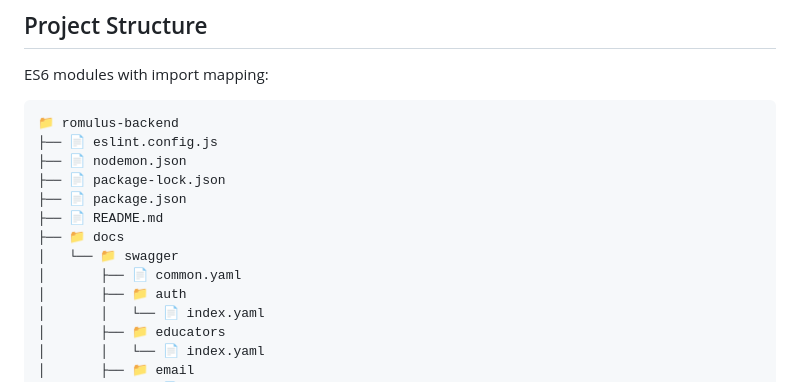
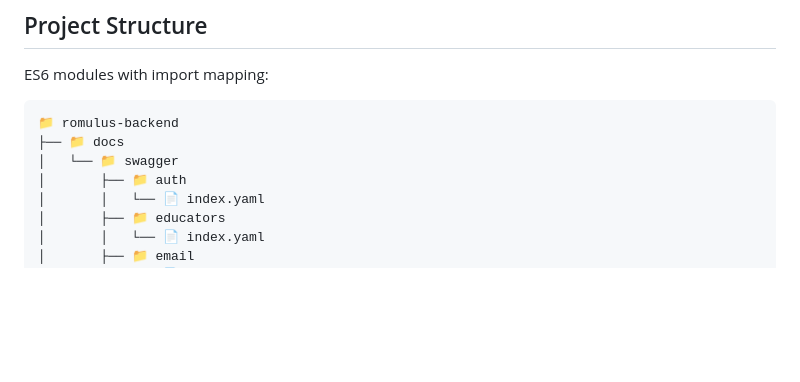
Before and after one commit to Umair-Siddique/romulus-backend, a Markdown page: README.md, the part around the change printed below. Rendered like a GitHub page; blank space fills up the shorter version.

````diff
--- a/README.md
+++ b/README.md
@@ -40,14 +40,8 @@ ES6 modules with import mapping:
 
 ```
 📁 romulus-backend
-├── 📄 eslint.config.js
-├── 📄 nodemon.json
-├── 📄 package-lock.json
-├── 📄 package.json
-├── 📄 README.md
 ├── 📁 docs
 │   └── 📁 swagger
-│       ├── 📄 common.yaml
 │       ├── 📁 auth
 │       │   └── 📄 index.yaml
 │       ├── 📁 educators
````
Also changed, not shown: other parts of README.md (+104 -99 lines).
